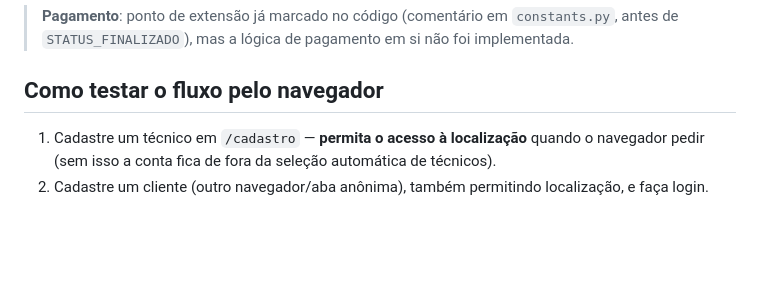
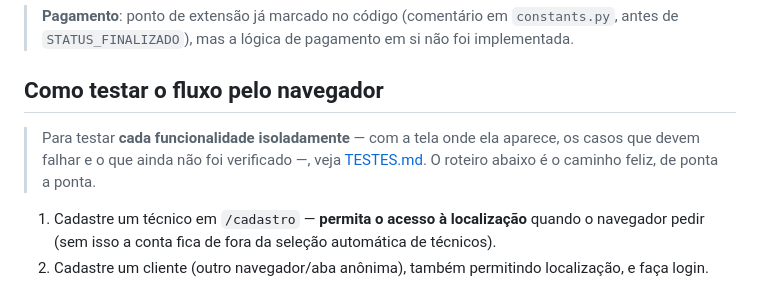
Before and after one commit to KalilFSF/Ifix, a Markdown page: README.md, the part around the change. GitHub-like rendering; blank space fills up the shorter version.

```diff
--- a/README.md
+++ b/README.md
@@ -179,6 +179,10 @@ http://127.0.0.1:5000
 
 ## Como testar o fluxo pelo navegador
 
+> Para testar **cada funcionalidade isoladamente** — com a tela onde ela aparece,
+> os casos que devem falhar e o que ainda não foi verificado —, veja
+> [TESTES.md](TESTES.md). O roteiro abaixo é o caminho feliz, de ponta a ponta.
+
 1. Cadastre um técnico em `/cadastro` — **permita o acesso à localização**
    quando o navegador pedir (sem isso a conta fica de fora da seleção
    automática de técnicos).
```
Also changed, not shown: TESTES.md (added, +320 -0 lines).
